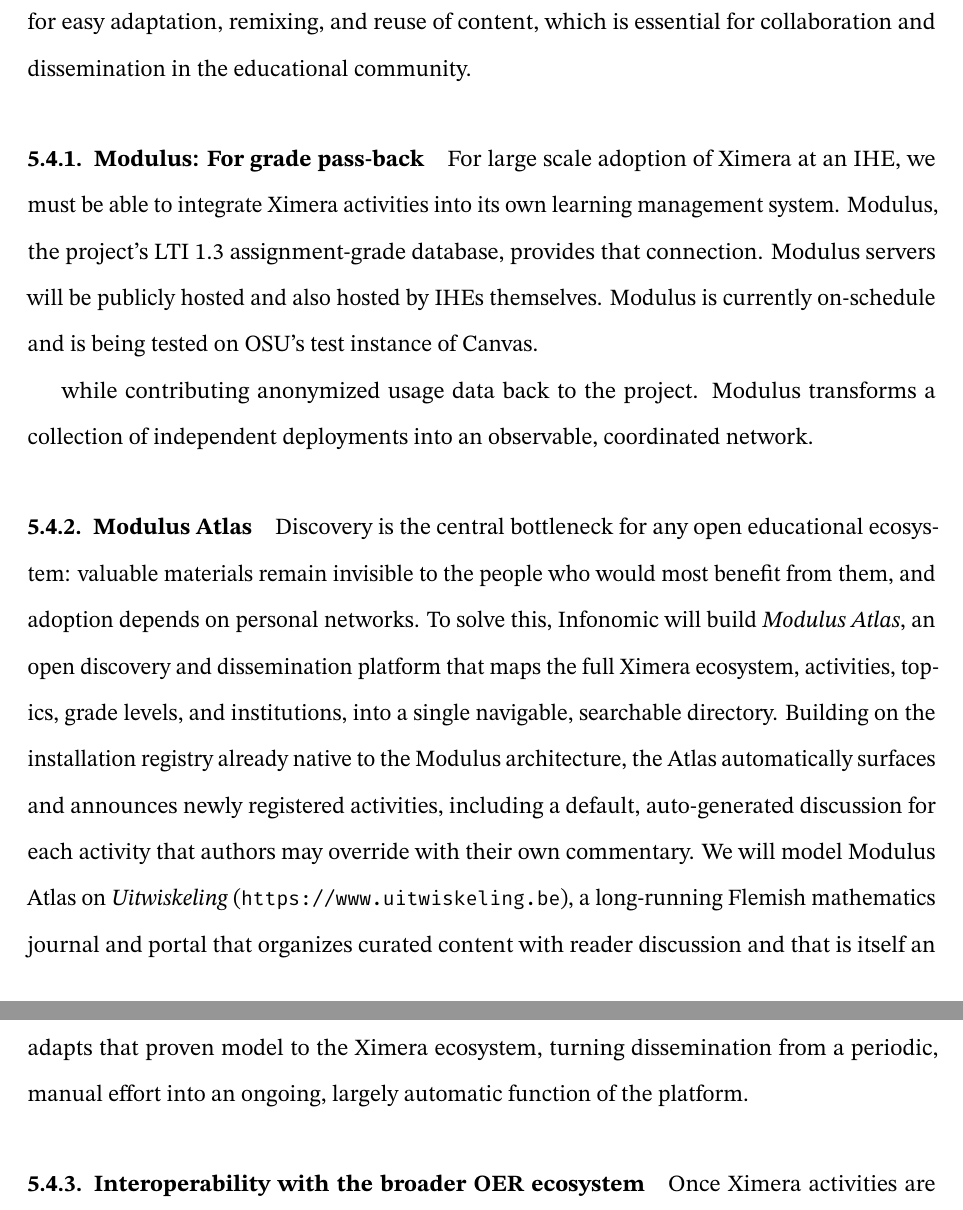
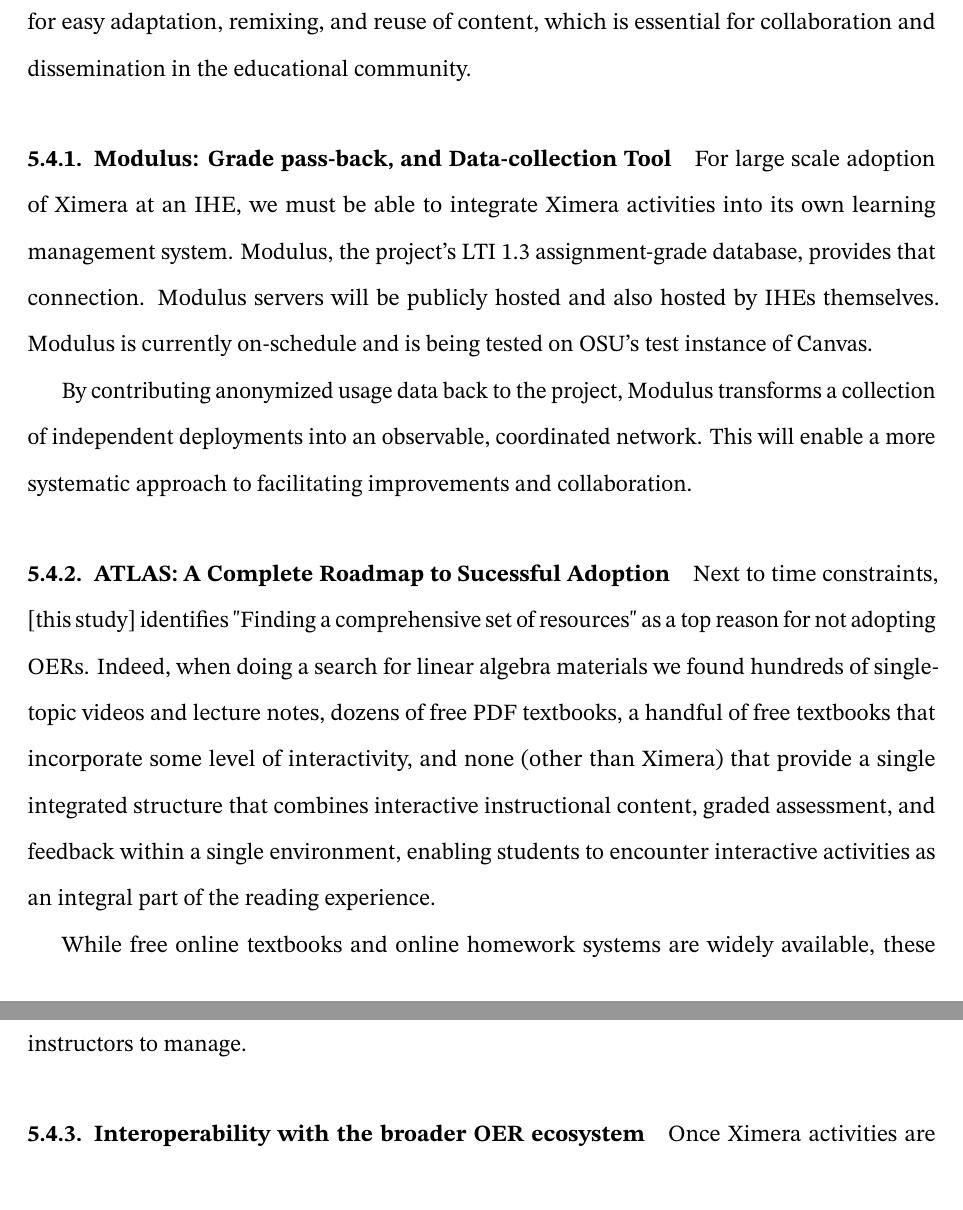
Before and after one commit to bartsnapp/otpGrant, a LaTeX document (narrative/narrative.tex): two parts of pages 36 and 37 of 49, joined at a grey line, cut so that both start at the same text. Compiled offline with pdfLaTeX.

Commit message:
Update narrative.tex

```diff
--- a/narrative/narrative.tex
+++ b/narrative/narrative.tex
@@ -1150,34 +1150,41 @@
 
 Since Ximera uses open licensing and is hosted publicly on GitHub, it naturally functions as a collaborative ecosystem. The use of GitHub allows for version control and collaborative software development, enabling multiple contributors to work on the project simultaneously. This fosters a community of educators and developers who can share resources, provide feedback, and contribute to the ongoing development of Ximera. Moreover, Ximera's \LaTeX\ architecture allows for easy adaptation, remixing, and reuse of content, which is essential for collaboration and dissemination in the educational community.
 
-\subsubsection{Modulus: For grade pass-back} For large scale adoption of Ximera at an IHE, we must be able to integrate Ximera activities into its own learning
+\subsubsection{Modulus: Grade pass-back, and Data-collection Tool} For large scale adoption of Ximera at an IHE, we must be able to integrate Ximera activities into its own learning
 management system.
 Modulus, the project's LTI~1.3 assignment-grade
 database, provides that connection. Modulus servers will be publicly hosted and also hosted by IHEs themselves. Modulus is currently on-schedule and is being tested on OSU's test instance of Canvas.
 
-while contributing anonymized usage data back to the
-project. Modulus transforms a collection of independent deployments
-into an observable, coordinated network.
-
-\subsubsection{Modulus Atlas}\label{par:modulus-atlas} Discovery is the central bottleneck for any
-open educational ecosystem: valuable materials remain invisible to the
-people who would most benefit from them, and adoption depends on
-personal networks. To solve this, Infonomic will build \emph{Modulus
-Atlas}, an open discovery and dissemination platform that maps the
-full Ximera ecosystem, activities, topics, grade levels, and
-institutions, into a single navigable, searchable directory. Building
-on the installation registry already native to the Modulus
-architecture, the Atlas automatically surfaces and announces newly
-registered activities, including a default, auto-generated discussion
-for each activity that authors may override with their own commentary.
-We will model Modulus Atlas on \emph{Uitwiskeling}
-(\url{https://www.uitwiskeling.be}), a long-running Flemish
-mathematics journal and portal that organizes curated content with
-reader discussion and that is itself an existing Ximera Flash Grant
-partner serving secondary schools across Belgium. Modulus Atlas adapts
-that proven model to the Ximera ecosystem, turning dissemination from
-a periodic, manual effort into an ongoing, largely automatic function
-of the platform.
+By contributing anonymized usage data back to the
+project, Modulus transforms a collection of independent deployments
+into an observable, coordinated network.  This will enable a more systematic approach to facilitating improvements and collaboration.
+
+\subsubsection{ATLAS: A Complete Roadmap to Sucessful Adoption}\label{par:modulus-atlas}
+
+Next to time constraints, [this study] identifies "Finding a comprehensive set of resources" as a top reason for not adopting OERs.  Indeed, when doing a search for linear algebra materials we found hundreds of single-topic videos and lecture notes, dozens of free PDF textbooks, a handful of free textbooks that incorporate some level of interactivity, and none (other than Ximera) that provide a single integrated structure that combines interactive instructional content, graded assessment, and feedback within a single environment, enabling students to encounter interactive activities as an integral part of the reading experience.
+
+While free online textbooks and online homework systems are widely available, these components are often delivered through separate platforms, making them more difficult for instructors to manage.
+
+
+% Discovery is the central bottleneck for any
+% open educational ecosystem: valuable materials remain invisible to the
+% people who would most benefit from them, and adoption depends on
+% personal networks. To solve this, Infonomic will build \emph{Modulus
+% Atlas}, an open discovery and dissemination platform that maps the
+% full Ximera ecosystem, activities, topics, grade levels, and
+% institutions, into a single navigable, searchable directory. Building
+% on the installation registry already native to the Modulus
+% architecture, the Atlas automatically surfaces and announces newly
+% registered activities, including a default, auto-generated discussion
+% for each activity that authors may override with their own commentary.
+% We will model ATLAS on \emph{Uitwiskeling}
+% (\url{https://www.uitwiskeling.be}), a long-running Flemish
+% mathematics journal and portal that organizes curated content with
+% reader discussion and that is itself an existing Ximera Flash Grant
+% partner serving secondary schools across Belgium. ATLAS adapts
+% that proven model to the Ximera ecosystem, turning dissemination from
+% a periodic, manual effort into an ongoing, largely automatic function
+% of the platform.
 
 \subsubsection{Interoperability with the broader OER ecosystem} Once
 Ximera activities are fully instrumented in Modulus, we will extend
```
Also changed, not shown: narrative/narrative.tex (36 more changed lines).
